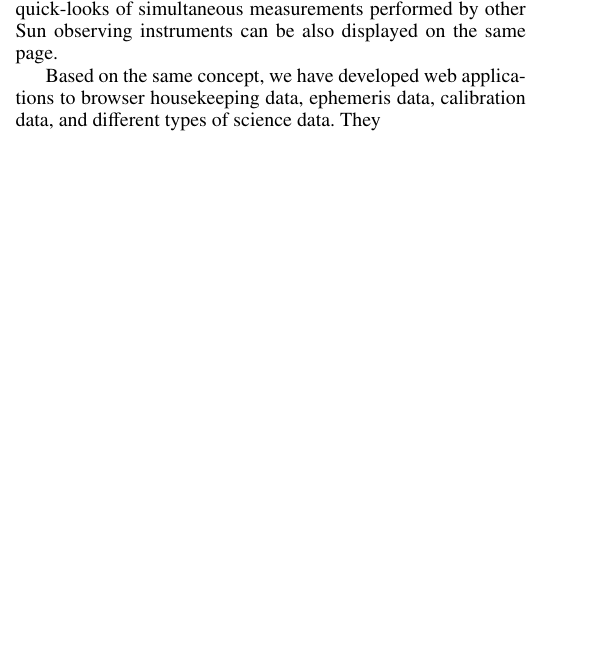
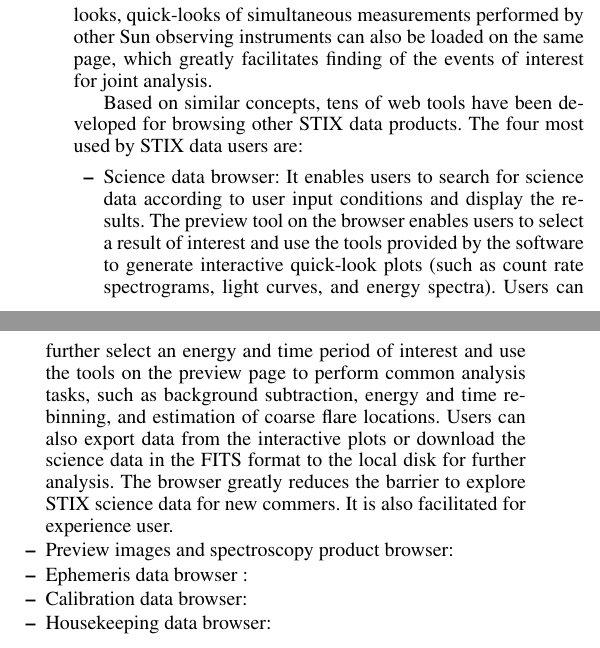
Before and after one commit to drhlxiao/stix-data-center-paper, a LaTeX paper (data_center.tex): part of one column of page 7 of 10 before the commit and two parts of the columns of page 8 of 10 after it, the two joined at a grey line, cut so that both start at the same text, the shorter picture padded with empty space. Compiled offline with pdfLaTeX.

Commit message:
updated stix

```diff
--- a/data_center.tex
+++ b/data_center.tex
@@ -691,10 +698,30 @@ Thanks to the use of modern web technologies, the interactive plot allows users
 to rebin integration times, correct light travel times, estimate GOES fluxes, and export data to local files.
 Apart from STIX quick-looks, quick-looks of
 simultaneous measurements performed by other Sun observing instruments
-can be also displayed on the same page.
+can also be loaded on the same page, which greatly facilitates finding of the
+events of interest for joint analysis.
 
-Based on the same concept, we have developed web applications to
-browser housekeeping data, ephemeris data, calibration data,
-and different types of science data. They
+Based on similar concepts, tens of web tools have been developed for
+browsing other STIX data products.
+The four most used by STIX data users are:
+\begin{itemize}
+  \item  Science data browser:
+  It enables users to search for science data according to user input
+  conditions and display the results. The preview tool on the browser
+  enables users to select a result of interest and use the tools provided
+  by the software to generate interactive quick-look plots (such as
+  count rate spectrograms, light curves, and energy spectra).
+  Users can further select an energy and time period of interest
+  and use the tools on the preview page to perform common analysis tasks,
+  such as background subtraction, energy and time rebinning, and estimation
+  of coarse flare locations.  Users can also export data from the interactive plots or
+  download the science data in the FITS format to the local disk for further analysis.
+  The browser greatly reduces the barrier to explore STIX science data for new commers. It is also facilitated
+  for  experience user.
+  \item  Preview images and spectroscopy product browser:
+  \item  Ephemeris data browser :
+  \item  Calibration data browser:
+  \item  Housekeeping data browser:
+\end{itemize}
 
 
```
Also changed, not shown: citations.bib (+14 -0 lines), data_center.tex (28 more changed lines), 2 other files.
